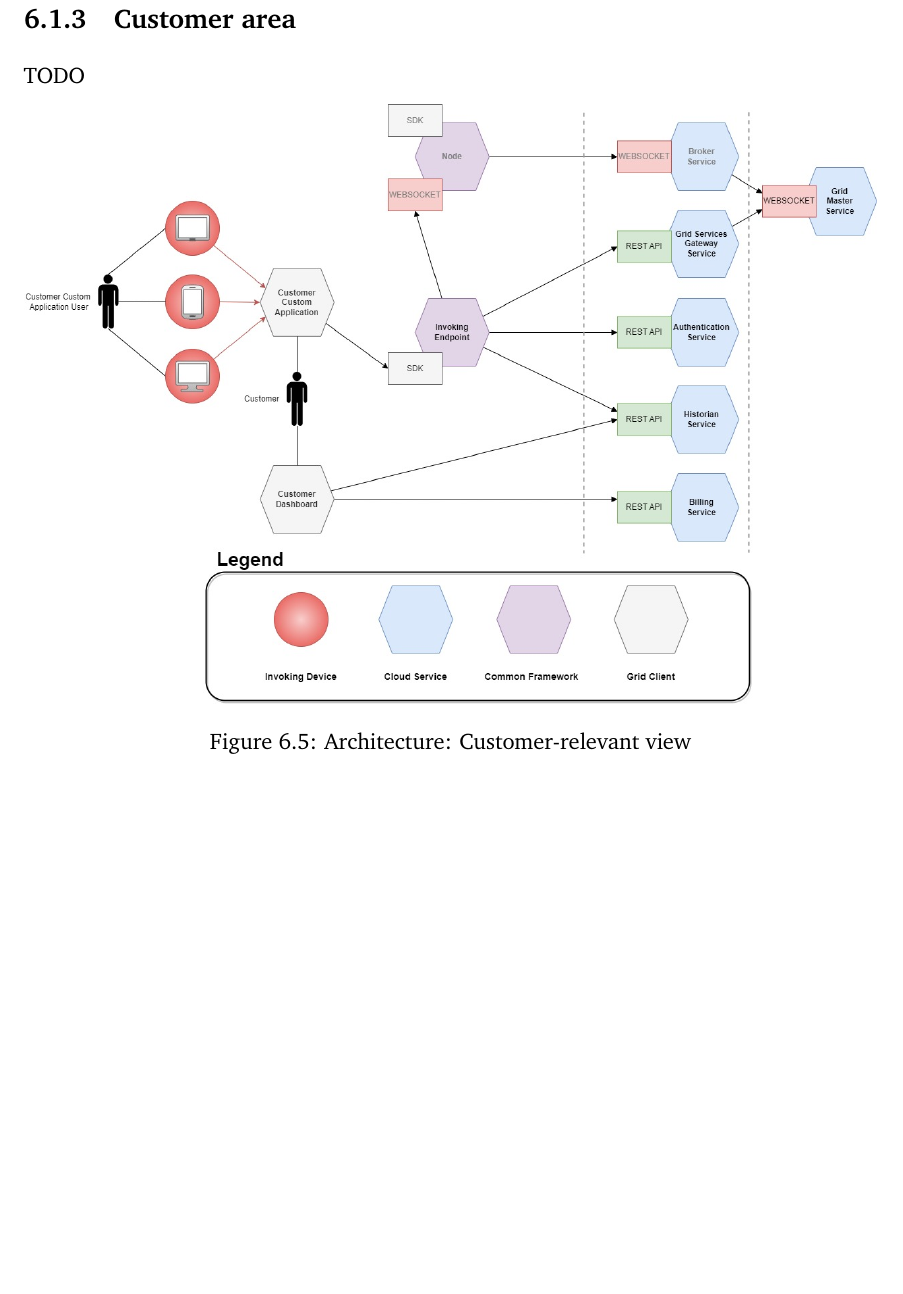
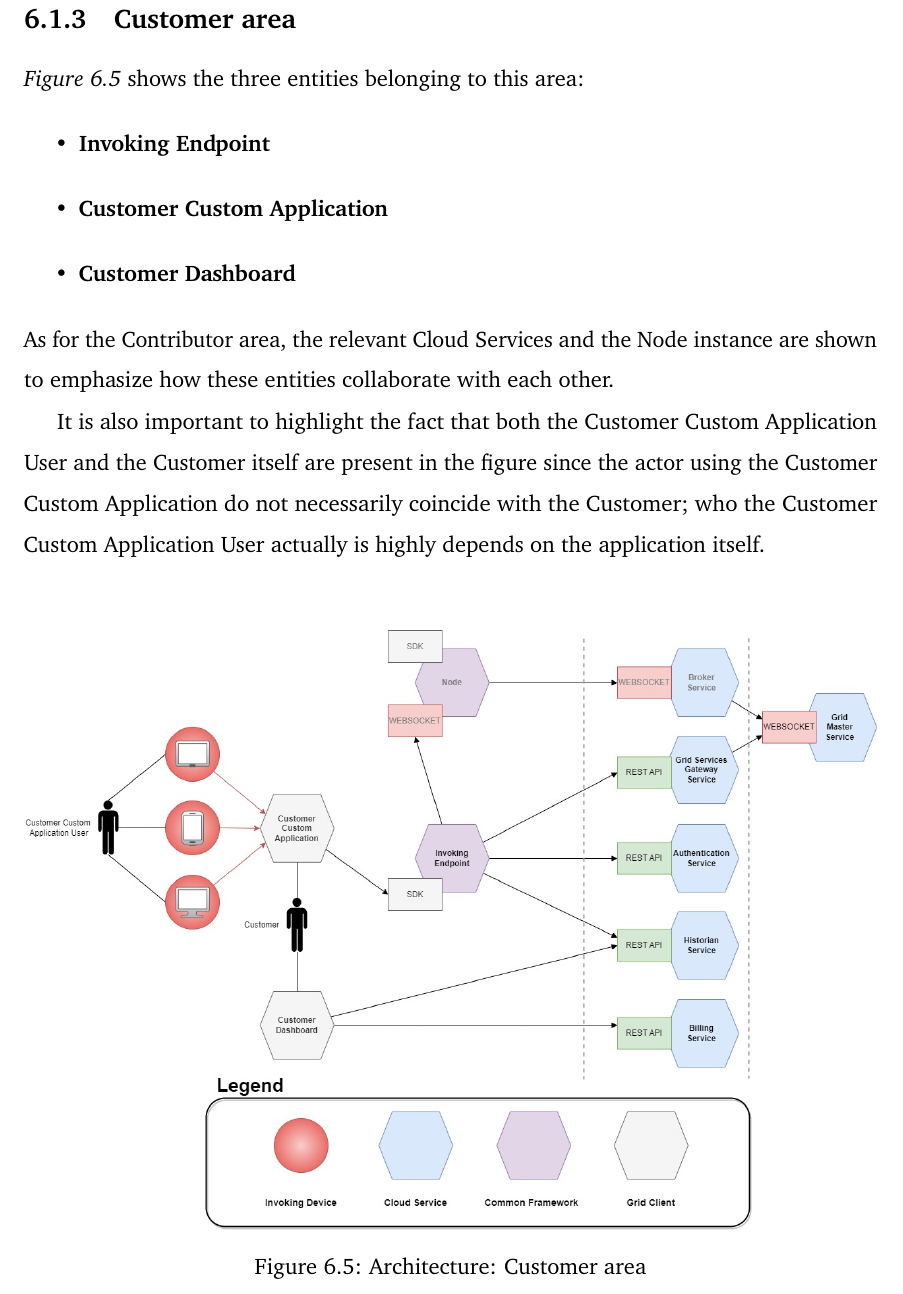
Before and after one commit to Tale152/master-thesis, a LaTeX thesis (main.tex, which reads document/chapters/chapter_6/sections/1_architecture.tex): part of page 87 of 91 before the commit and part of page 87 of 92 after it, cut so that both start at the same text, the shorter picture padded with empty space. Compiled offline with pdfLaTeX.

Commit message:
written 6.1.3

```diff
--- a/document/chapters/chapter_6/sections/1_architecture.tex
+++ b/document/chapters/chapter_6/sections/1_architecture.tex
@@ -141,11 +141,21 @@ A Dashboard, used by the Contributor, to perform operations linked to its Contri
 This is certainly an easier (compared to Node and Contributing Endpoint) and more traditional client application, requiring only to contact Cloud Services in order to represent through a GUI the information obtained, as well as performing some operations specified in the Contributor's use case diagram (\textit{figure \ref{fig:use_cases_contributor}}).
 
 \subsection{Customer area}\label{customer_area}
-TODO
+\textit{Figure \ref{fig:architecture_customer}} shows the three entities belonging to this area:
+\begin{itemize}
+    \item \textbf{Invoking Endpoint}
+    \item \textbf{Customer Custom Application}
+    \item \textbf{Customer Dashboard}
+\end{itemize}
+As for the Contributor area, the relevant Cloud Services and the Node instance are shown to emphasize how these entities collaborate with each other.
+
+It is also important to highlight the fact that both the Customer Custom Application User and the Customer itself are present in the figure since the actor using the Customer Custom Application do not necessarily coincide with the Customer; who the Customer Custom Application User actually is highly depends on the application itself.
+\vspace{8mm}
+
 \begin{figure}[!ht]
     \centering
     \includegraphics[width=\linewidth]{document/chapters/chapter_6/images/architecture_customer.jpg}
-    \caption{Architecture: Customer-relevant view}
+    \caption{Architecture: Customer area}
     \label{fig:architecture_customer}
 \end{figure}
 
```
